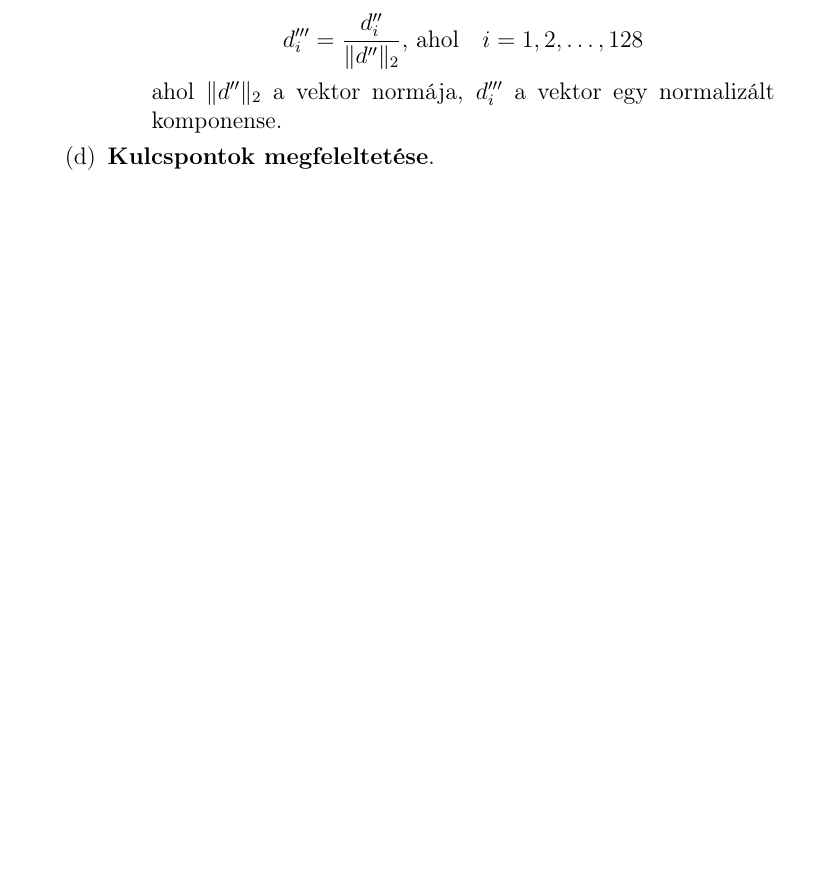
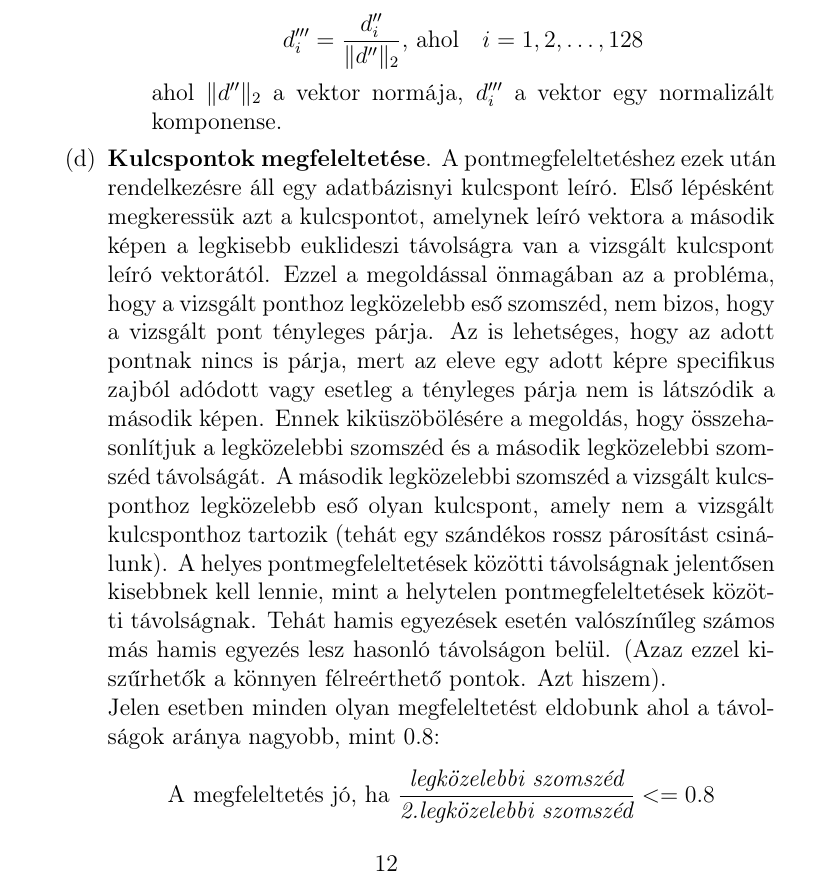
Before and after one commit to Pekkmen/DSO, a LaTeX document (documentation_SIFT.tex): part of page 13 of 28 before the commit and part of page 13 of 29 after it, cut so that both start at the same text, the shorter picture padded with empty space. Compiled offline with pdfLaTeX.

Commit message:
SIFT algorithm explained

```diff
--- a/documentation_SIFT.tex
+++ b/documentation_SIFT.tex
@@ -148,7 +148,9 @@
                                             \[d'''_i = \frac{d''_i}{\|d''\|_2} \text{, ahol} \quad i = 1, 2, \dots, 128\]
                                             ahol $\|d'' \|_2$ a vektor normája, $d'''_i$ a vektor egy normalizált komponense.
                                     \end{enumerate}
-                                \item \textbf{Kulcspontok megfeleltetése}.
+                                    \item \textbf{Kulcspontok megfeleltetése}. A pontmegfeleltetéshez ezek után rendelkezésre áll egy adatbázisnyi kulcspont leíró. Első lépésként megkeressük azt a kulcspontot, amelynek leíró vektora a második képen a legkisebb euklideszi távolságra van a vizsgált kulcspont leíró vektorától. Ezzel a megoldással önmagában az a probléma, hogy a vizsgált ponthoz legközelebb eső szomszéd, nem bizos, hogy a vizsgált pont tényleges párja. Az is lehetséges, hogy az adott pontnak nincs is párja, mert az eleve egy adott képre specifikus zajból adódott vagy esetleg a tényleges párja nem is látszódik a második képen. Ennek kiküszöbölésére a megoldás, hogy összehasonlítjuk a legközelebbi szomszéd és a második legközelebbi szomszéd távolságát. A második legközelebbi szomszéd a vizsgált kulcsponthoz legközelebb eső olyan kulcspont, amely nem a vizsgált kulcsponthoz tartozik (tehát egy szándékos rossz párosítást csinálunk). A helyes pontmegfeleltetések közötti távolságnak jelentősen kisebbnek kell lennie, mint a helytelen pontmegfeleltetések közötti távolságnak. Tehát hamis egyezések esetén valószínűleg számos más hamis egyezés lesz hasonló távolságon belül. (Azaz ezzel kiszűrhetők a könnyen félreérthető pontok. Azt hiszem).\\
+                                    Jelen esetben minden olyan megfeleltetést eldobunk ahol a távolságok aránya nagyobb, mint 0.8:
+                                    \[\text{A megfeleltetés jó, ha } \frac{\textit{legközelebbi szomszéd}}{\textit{2.legközelebbi szomszéd}} <= 0.8\]
                             \end{enumerate}
 
                     \item \textit{imshow(image, InitialMagnification = value)} = a meghatározott kép megjelenítése \textit{value}\%-os megnagyításban.
```
Also changed, not shown: documentation_SIFT.pdf.
